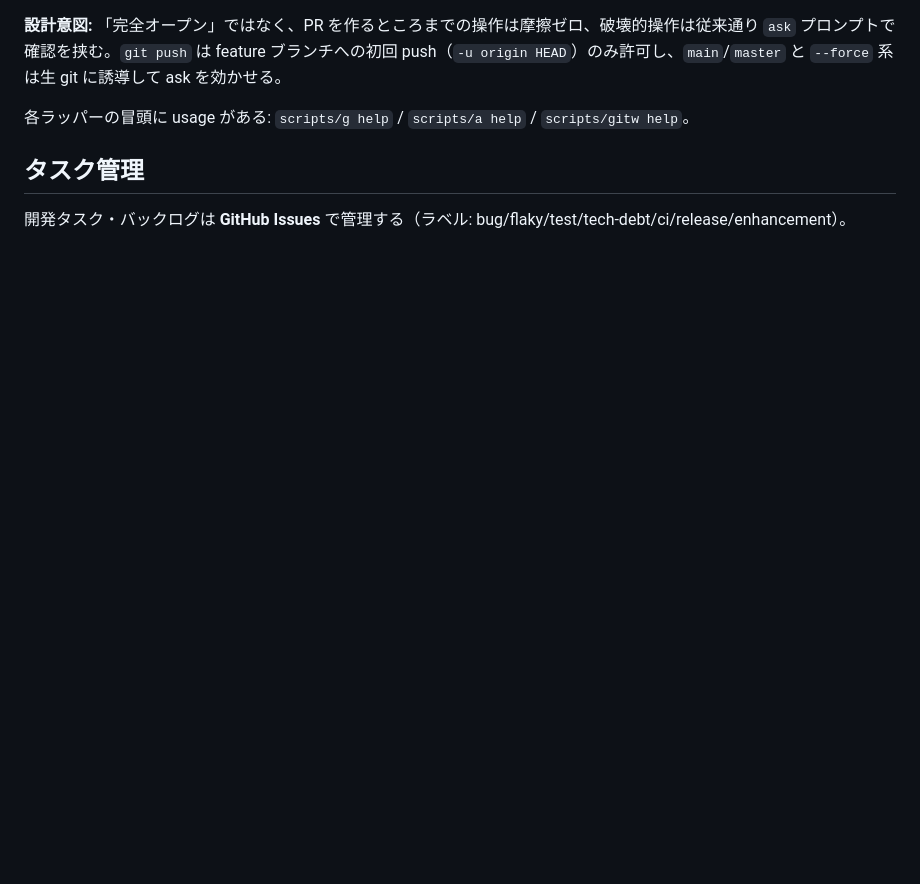
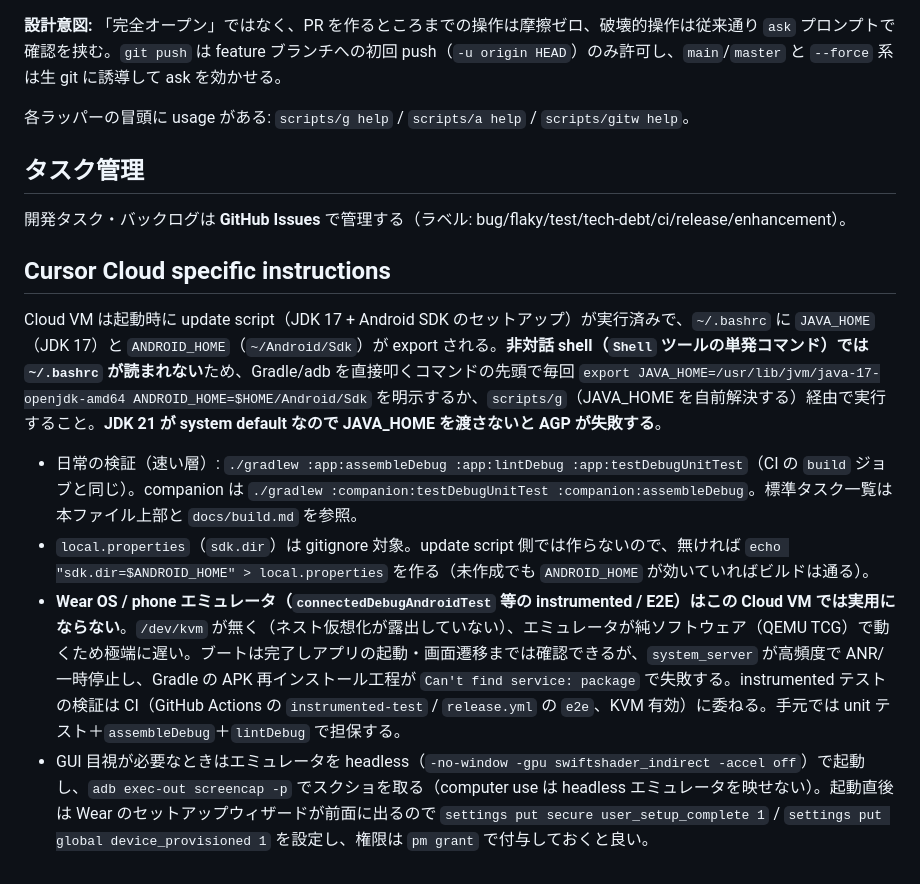
Before and after one commit to marufeuille/intervo, a Markdown page: CLAUDE.md, the part around the change. GitHub-like rendering; blank space fills up the shorter version.

Commit message:
docs: add Cursor Cloud specific setup instructions to AGENTS.md/CLAUDE.md
Co-authored-by: Masahiro Ishii <marufeuille@users.noreply.github.com>

```diff
--- a/CLAUDE.md
+++ b/CLAUDE.md
@@ -65,3 +65,12 @@ CI は **2 層 + リリース前ゲート**で責務を分ける。「ロジッ
 ## タスク管理
 
 開発タスク・バックログは **GitHub Issues** で管理する（ラベル: bug/flaky/test/tech-debt/ci/release/enhancement）。
+
+## Cursor Cloud specific instructions
+
+Cloud VM は起動時に update script（JDK 17 + Android SDK のセットアップ）が実行済みで、`~/.bashrc` に `JAVA_HOME`（JDK 17）と `ANDROID_HOME`（`~/Android/Sdk`）が export される。**非対話 shell（`Shell` ツールの単発コマンド）では `~/.bashrc` が読まれない**ため、Gradle/adb を直接叩くコマンドの先頭で毎回 `export JAVA_HOME=/usr/lib/jvm/java-17-openjdk-amd64 ANDROID_HOME=$HOME/Android/Sdk` を明示するか、`scripts/g`（JAVA_HOME を自前解決する）経由で実行すること。**JDK 21 が system default なので JAVA_HOME を渡さないと AGP が失敗する**。
+
+- 日常の検証（速い層）: `./gradlew :app:assembleDebug :app:lintDebug :app:testDebugUnitTest`（CI の `build` ジョブと同じ）。companion は `./gradlew :companion:testDebugUnitTest :companion:assembleDebug`。標準タスク一覧は本ファイル上部と `docs/build.md` を参照。
+- `local.properties`（`sdk.dir`）は gitignore 対象。update script 側では作らないので、無ければ `echo "sdk.dir=$ANDROID_HOME" > local.properties` を作る（未作成でも `ANDROID_HOME` が効いていればビルドは通る）。
+- **Wear OS / phone エミュレータ（`connectedDebugAndroidTest` 等の instrumented / E2E）はこの Cloud VM では実用にならない**。`/dev/kvm` が無く（ネスト仮想化が露出していない）、エミュレータが純ソフトウェア（QEMU TCG）で動くため極端に遅い。ブートは完了しアプリの起動・画面遷移までは確認できるが、`system_server` が高頻度で ANR/一時停止し、Gradle の APK 再インストール工程が `Can't find service: package` で失敗する。instrumented テストの検証は CI（GitHub Actions の `instrumented-test` / `release.yml` の `e2e`、KVM 有効）に委ねる。手元では unit テスト＋`assembleDebug`＋`lintDebug` で担保する。
+- GUI 目視が必要なときはエミュレータを headless（`-no-window -gpu swiftshader_indirect -accel off`）で起動し、`adb exec-out screencap -p` でスクショを取る（computer use は headless エミュレータを映せない）。起動直後は Wear のセットアップウィザードが前面に出るので `settings put secure user_setup_complete 1` / `settings put global device_provisioned 1` を設定し、権限は `pm grant` で付与しておくと良い。
```
